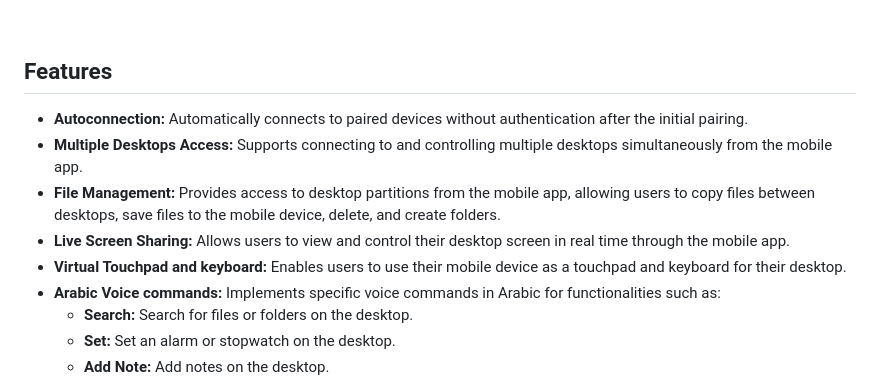
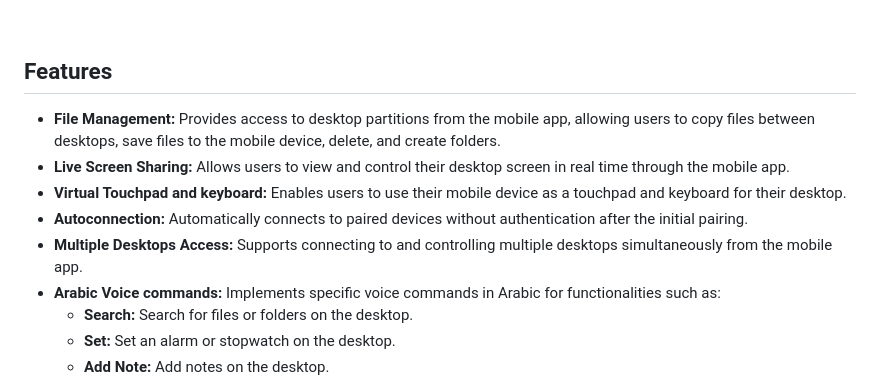
Before and after one commit to Hossam-H22/DesktopAnyWhere_GP, a Markdown page: README.md, the part around the change. Rendered like a GitHub page.

```diff
--- a/README.md
+++ b/README.md
@@ -40,11 +40,11 @@ It is a software which developed as a comprehensive and integrated system consis
 <br>
 
 ## Features
-- **Autoconnection:** Automatically connects to paired devices without authentication after the initial pairing.
-- **Multiple Desktops Access:** Supports connecting to and controlling multiple desktops simultaneously from the mobile app.
 - **File Management:** Provides access to desktop partitions from the mobile app, allowing users to copy files between desktops, save files to the mobile device, delete, and create folders.
 - **Live Screen Sharing:** Allows users to view and control their desktop screen in real time through the mobile app.
 - **Virtual Touchpad and keyboard:** Enables users to use their mobile device as a touchpad and keyboard for their desktop.
+- **Autoconnection:** Automatically connects to paired devices without authentication after the initial pairing.
+- **Multiple Desktops Access:** Supports connecting to and controlling multiple desktops simultaneously from the mobile app.
 - **Arabic Voice commands:** Implements specific voice commands in Arabic for functionalities such as:
     - **Search:** Search for files or folders on the desktop.
     - **Set:** Set an alarm or stopwatch on the desktop.
```
